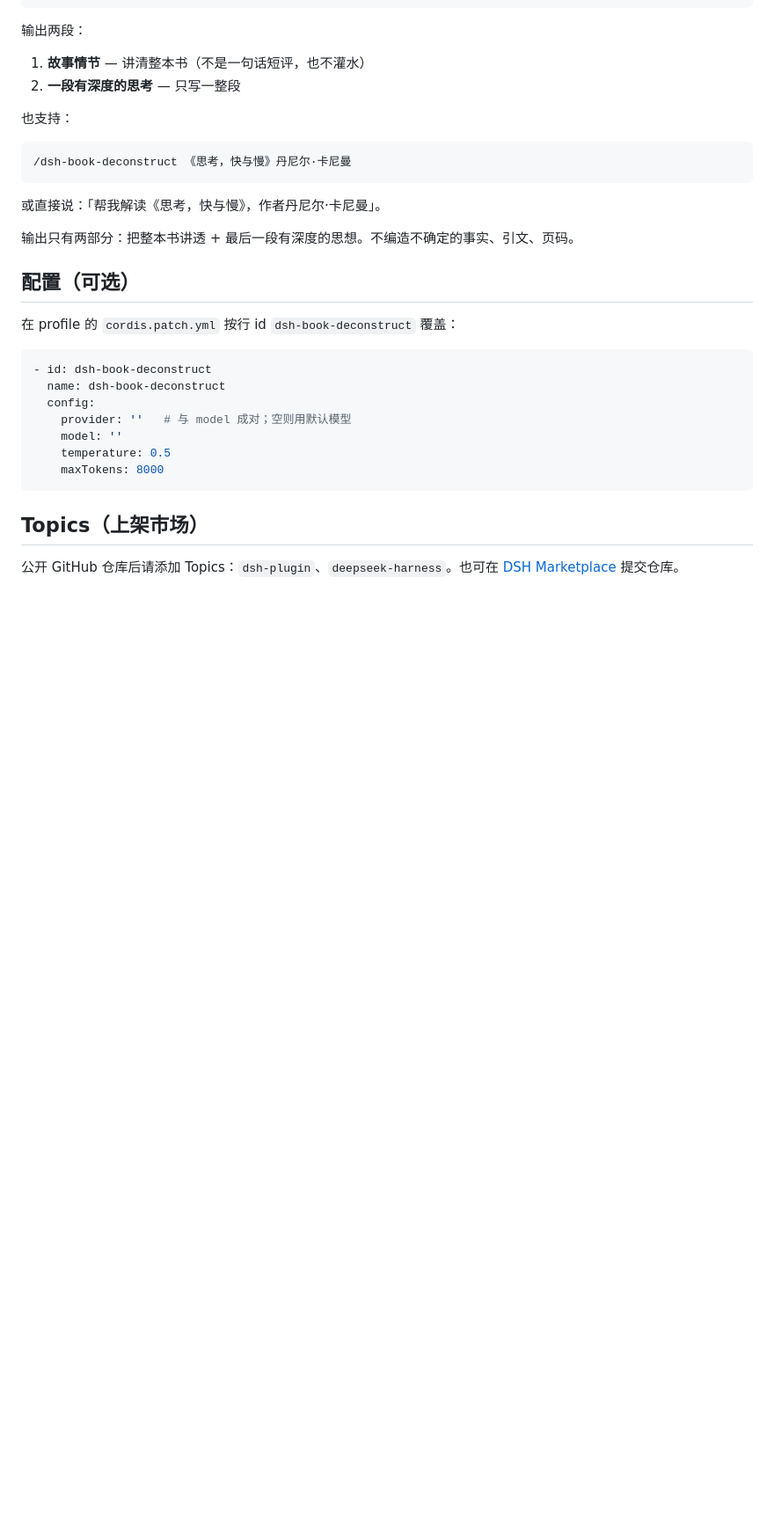
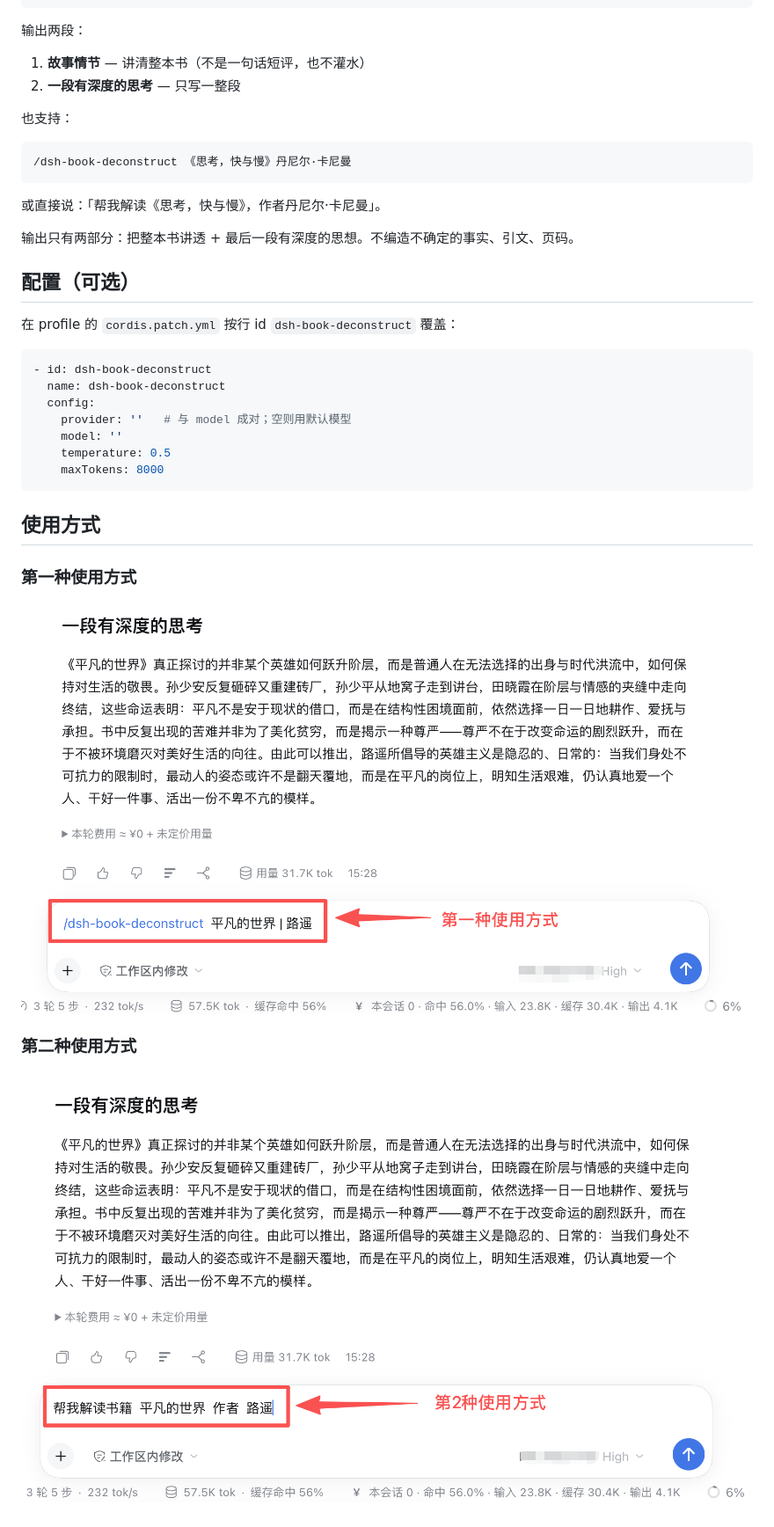
Before and after one commit to zmz123612/dsh-book-deconstruct, a Markdown page: README.md, the part around one of its changes. Shown at 88% size. GitHub-like rendering; pictures changed too: 第一种使用方式.png (added), 第二种使用方式.png (added); blank space fills up the shorter version.

````diff
--- a/README.md
+++ b/README.md
@@ -64,7 +65,12 @@ dsh plugin --profile desktop add github:OWNER/dsh-book-deconstruct
     temperature: 0.5
     maxTokens: 8000
 ```
+## 使用方式
 
-## Topics（上架市场）
+### 第一种使用方式
 
-公开 GitHub 仓库后请添加 Topics：`dsh-plugin`、`deepseek-harness`。也可在 [DSH Marketplace](https://dshmarketplace.dev/submit) 提交仓库。
+![第一种使用方式](./第一种使用方式.png)
+
+### 第二种使用方式
+
+![第二种使用方式](./第二种使用方式.png)
````
Also changed, not shown: other parts of README.md (+6 -5 lines), 2 other files.
